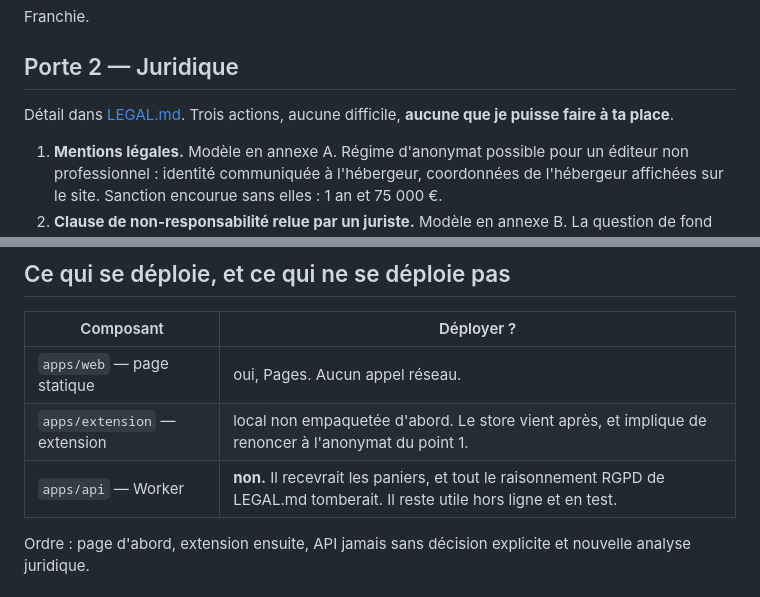
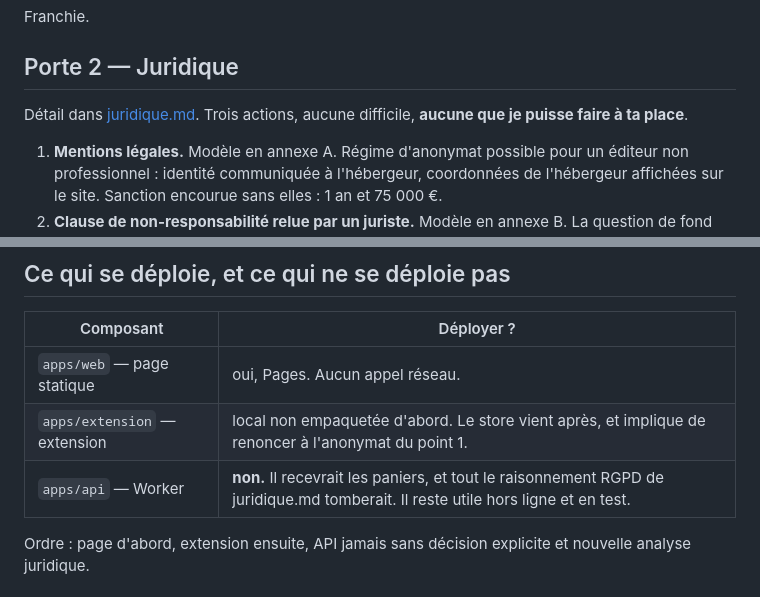
Before and after one commit to amdjadouxx/colis, a Markdown page: docs/deploiement.md, 2 parts joined by grey strips. GitHub-like rendering.

```diff
--- a/RELEASE.md
+++ b/docs/deploiement.md
@@ -27,7 +27,7 @@ Franchie.
 
 ## Porte 2 — Juridique
 
-Détail dans [LEGAL.md](LEGAL.md). Trois actions, aucune difficile, **aucune que je puisse faire à ta place**.
+Détail dans [juridique.md](juridique.md). Trois actions, aucune difficile, **aucune que je puisse faire à ta place**.
 
 1. **Mentions légales.** Modèle en annexe A. Régime d'anonymat possible pour un éditeur non professionnel : identité communiquée à l'hébergeur, coordonnées de l'hébergeur affichées sur le site. Sanction encourue sans elles : 1 an et 75 000 €.
 2. **Clause de non-responsabilité relue par un juriste.** Modèle en annexe B. La question de fond reste ouverte : mes recherches n'ont rien donné sur la portée réelle d'une clause limitative pour un outil d'estimation gratuit en droit français.
@@ -68,7 +68,7 @@ Contexte pour calibrer : entre juin et juillet 2026 les volumes ont chuté de 50
 |---|---|
 | `apps/web` — page statique | oui, Pages. Aucun appel réseau. |
 | `apps/extension` — extension | local non empaquetée d'abord. Le store vient après, et implique de renoncer à l'anonymat du point 1. |
-| `apps/api` — Worker | **non.** Il recevrait les paniers, et tout le raisonnement RGPD de LEGAL.md tomberait. Il reste utile hors ligne et en test. |
+| `apps/api` — Worker | **non.** Il recevrait les paniers, et tout le raisonnement RGPD de juridique.md tomberait. Il reste utile hors ligne et en test. |
 
 Ordre : page d'abord, extension ensuite, API jamais sans décision explicite et nouvelle analyse juridique.
 
```
Also changed, not shown: CONTRIBUTING.md (added, +50 -0 lines), README.md (+15 -0 lines), SECURITY.md (added, +37 -0 lines), docs/backlog.md (renamed from BACKLOG.md, +1 -1 lines), docs/images/apercu-page.png (added), docs/juridique.md (renamed from LEGAL.md), docs/validation-du-concept.md (renamed from FINDINGS.md), 12 other files.
